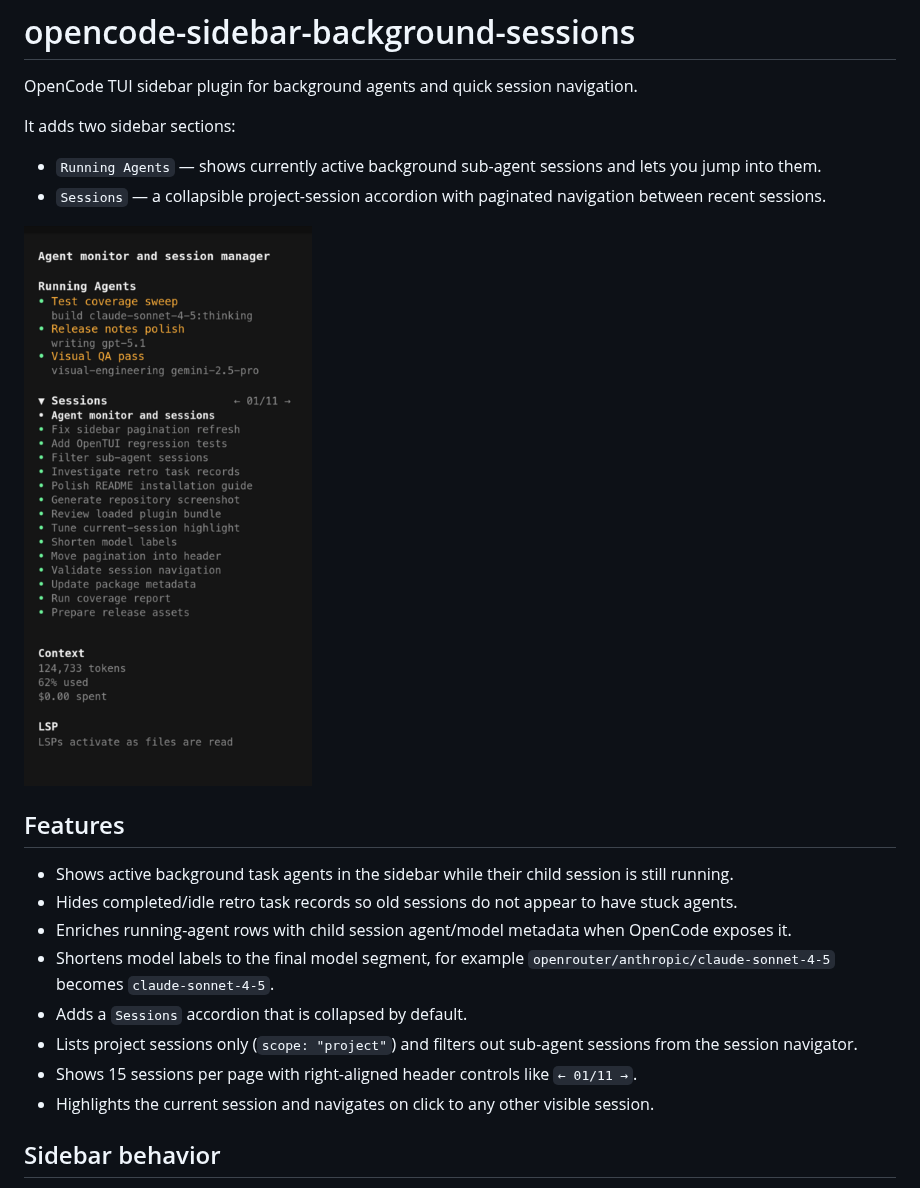
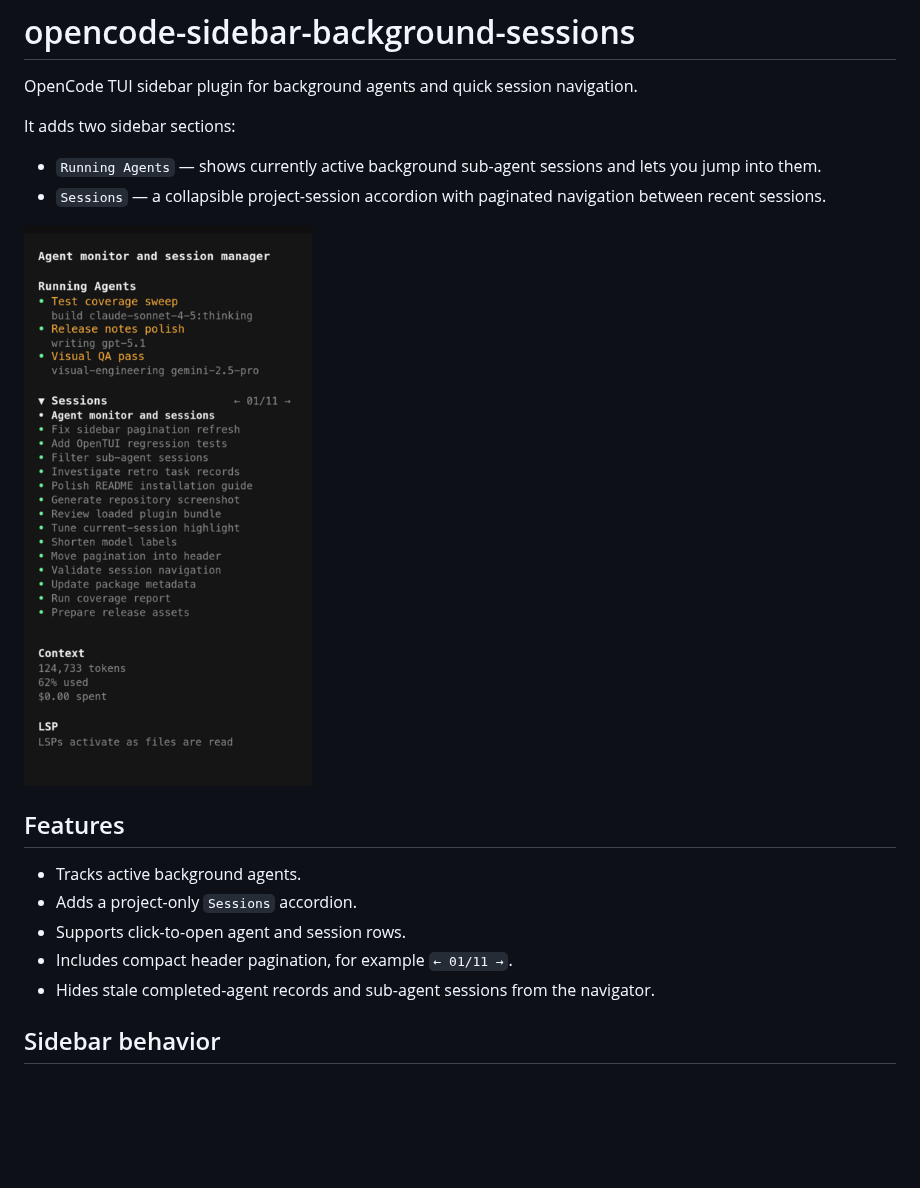
Before and after one commit to dnaroid/opencode-sidebar-background-sessions, a Markdown page: README.md, the part around the change. Rendered like a GitHub page; pictures changed too: sidebar-demo.png (added); blank space fills up the shorter version.

Commit message:
Update README with new demo and features

```diff
--- a/README.md
+++ b/README.md
@@ -7,18 +7,15 @@ It adds two sidebar sections:
 - `Running Agents` — shows currently active background sub-agent sessions and lets you jump into them.
 - `Sessions` — a collapsible project-session accordion with paginated navigation between recent sessions.
 
-![demo](demo.png)
+![OpenCode sidebar demo](sidebar-demo.png)
 
 ## Features
 
-- Shows active background task agents in the sidebar while their child session is still running.
-- Hides completed/idle retro task records so old sessions do not appear to have stuck agents.
-- Enriches running-agent rows with child session agent/model metadata when OpenCode exposes it.
-- Shortens model labels to the final model segment, for example `openrouter/anthropic/claude-sonnet-4-5` becomes `claude-sonnet-4-5`.
-- Adds a `Sessions` accordion that is collapsed by default.
-- Lists project sessions only (`scope: "project"`) and filters out sub-agent sessions from the session navigator.
-- Shows 15 sessions per page with right-aligned header controls like `← 01/11 →`.
-- Highlights the current session and navigates on click to any other visible session.
+- Tracks active background agents.
+- Adds a project-only `Sessions` accordion.
+- Supports click-to-open agent and session rows.
+- Includes compact header pagination, for example `← 01/11 →`.
+- Hides stale completed-agent records and sub-agent sessions from the navigator.
 
 ## Sidebar behavior
 
```
